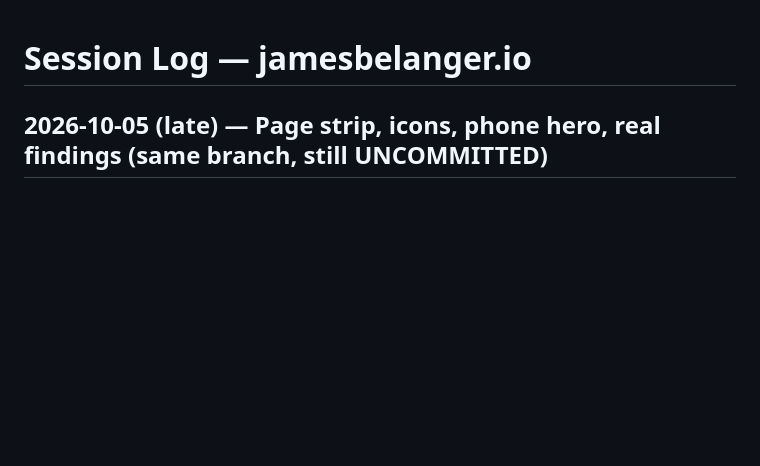
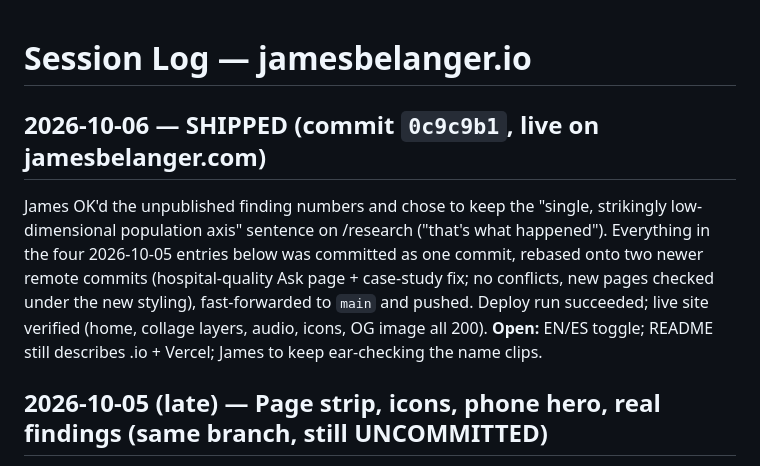
Before and after one commit to JamesBelanger/JamesBelanger.github.io, a Markdown page: Session_Log.md, the part around the change. GitHub-like rendering; blank space fills up the shorter version.

Commit message:
Session log: redesign shipped
Co-Authored-By: Claude Opus 5.5 (1M context) <noreply@anthropic.com>

```diff
--- a/Session_Log.md
+++ b/Session_Log.md
@@ -1,4 +1,12 @@
 # Session Log — jamesbelanger.io
+
+## 2026-10-06 — SHIPPED (commit `0c9c9b1`, live on jamesbelanger.com)
+James OK'd the unpublished finding numbers and chose to keep the "single, strikingly low-dimensional population
+axis" sentence on /research ("that's what happened"). Everything in the four 2026-10-05 entries below was
+committed as one commit, rebased onto two newer remote commits (hospital-quality Ask page + case-study fix; no
+conflicts, new pages checked under the new styling), fast-forwarded to `main` and pushed. Deploy run succeeded;
+live site verified (home, collage layers, audio, icons, OG image all 200).
+**Open:** EN/ES toggle; README still describes .io + Vercel; James to keep ear-checking the name clips.
 
 ## 2026-10-05 (late) — Page strip, icons, phone hero, real findings (same branch, still UNCOMMITTED)
 James picked three follow-ups and asked for the home research block to show real findings, animated, because
```
